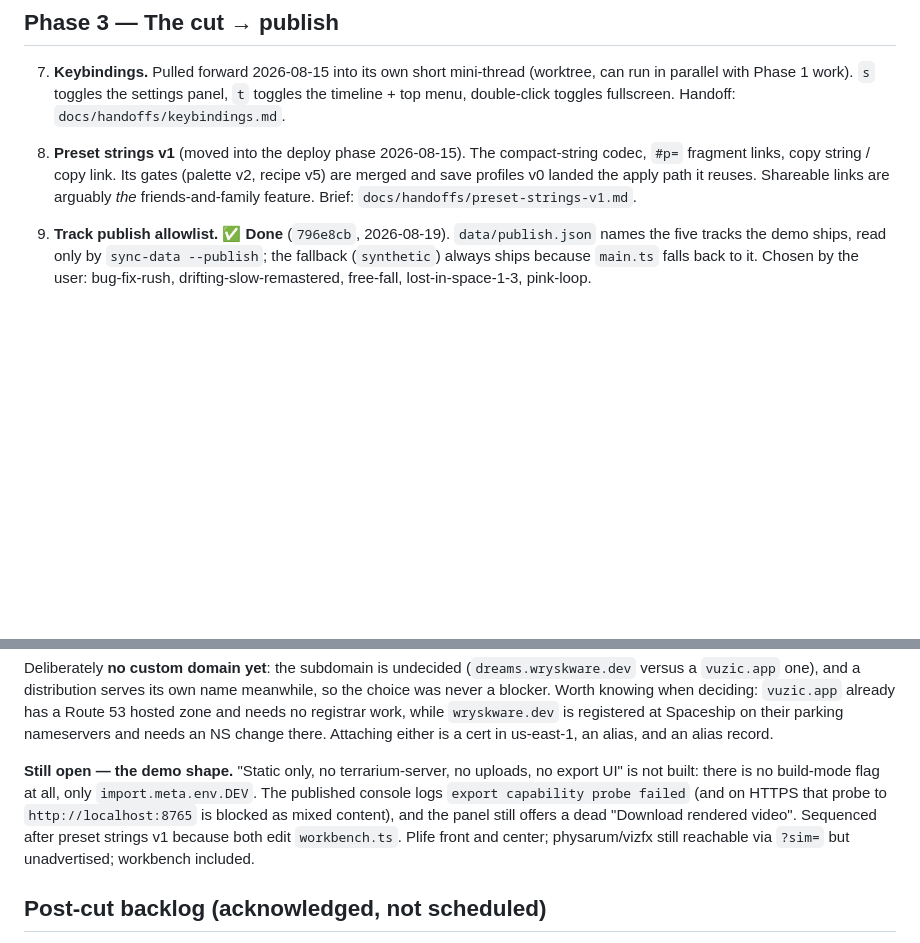
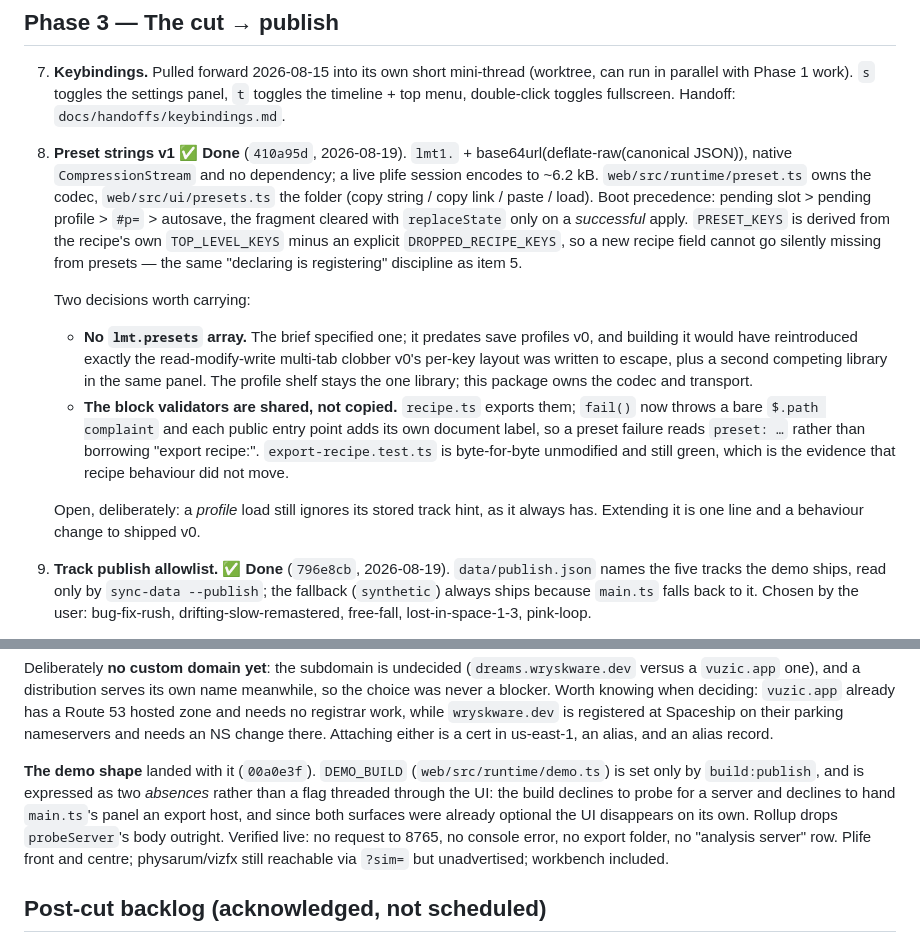
Before and after one commit to wryskware/vuzic, a Markdown page: docs/roadmap.md, 2 parts joined by grey strips. GitHub-like rendering; blank space fills up the shorter version.

Commit message:
docs: phase 3 is done bar the domain
Preset strings v1 and the demo shape both landed; item 10 is live on its
CloudFront name with only the custom domain outstanding.

Co-Authored-By: Claude Opus 5 <noreply@anthropic.com>

```diff
--- a/docs/roadmap.md
+++ b/docs/roadmap.md
@@ -217,11 +217,33 @@ background thread.
    `s` toggles the settings panel, `t` toggles the timeline + top menu,
    double-click toggles fullscreen. Handoff:
    `docs/handoffs/keybindings.md`.
-8. **Preset strings v1** (moved into the deploy phase 2026-08-15). The
-   compact-string codec, `#p=` fragment links, copy string / copy link.
-   Its gates (palette v2, recipe v5) are merged and save profiles v0
-   landed the apply path it reuses. Shareable links are arguably *the*
-   friends-and-family feature. Brief: `docs/handoffs/preset-strings-v1.md`.
+8. **Preset strings v1** ✅ **Done** (`410a95d`, 2026-08-19).
+   `lmt1.` + base64url(deflate-raw(canonical JSON)), native `CompressionStream`
+   and no dependency; a live plife session encodes to ~6.2 kB. `web/src/runtime/preset.ts`
+   owns the codec, `web/src/ui/presets.ts` the folder (copy string / copy link /
+   paste / load). Boot precedence: pending slot > pending profile > `#p=` >
+   autosave, the fragment cleared with `replaceState` only on a *successful*
+   apply. `PRESET_KEYS` is derived from the recipe's own `TOP_LEVEL_KEYS` minus
+   an explicit `DROPPED_RECIPE_KEYS`, so a new recipe field cannot go silently
+   missing from presets — the same "declaring is registering" discipline as
+   item 5.
+
+   Two decisions worth carrying:
+   - **No `lmt.presets` array.** The brief specified one; it predates save
+     profiles v0, and building it would have reintroduced exactly the
+     read-modify-write multi-tab clobber v0's per-key layout was written to
+     escape, plus a second competing library in the same panel. The profile
+     shelf stays the one library; this package owns the codec and transport.
+   - **The block validators are shared, not copied.** `recipe.ts` exports them;
+     `fail()` now throws a bare `$.path complaint` and each public entry point
+     adds its own document label, so a preset failure reads `preset: …` rather
+     than borrowing "export recipe:". `export-recipe.test.ts` is byte-for-byte
+     unmodified and still green, which is the evidence that recipe behaviour
+     did not move.
+
+   Open, deliberately: a *profile* load still ignores its stored track hint,
+   as it always has. Extending it is one line and a behaviour change to
+   shipped v0.
 9. **Track publish allowlist.** ✅ **Done** (`796e8cb`, 2026-08-19).
    `data/publish.json` names the five tracks the demo ships, read only by
    `sync-data --publish`; the fallback (`synthetic`) always ships because
@@ -261,15 +283,15 @@ background thread.
    at Spaceship on their parking nameservers and needs an NS change there.
    Attaching either is a cert in us-east-1, an alias, and an alias record.
 
-   **Still open — the demo shape.** "Static only, no terrarium-server, no
-   uploads, no export UI" is not built: there is no build-mode flag at
-   all, only `import.meta.env.DEV`. The published console logs
-   `export capability probe failed` (and on HTTPS that probe to
-   `http://localhost:8765` is blocked as mixed content), and the panel
-   still offers a dead "Download rendered video". Sequenced after preset
-   strings v1 because both edit `workbench.ts`. Plife front and center;
-   physarum/vizfx still reachable via `?sim=` but unadvertised; workbench
-   included.
+   **The demo shape** landed with it (`00a0e3f`). `DEMO_BUILD`
+   (`web/src/runtime/demo.ts`) is set only by `build:publish`, and is
+   expressed as two *absences* rather than a flag threaded through the UI:
+   the build declines to probe for a server and declines to hand `main.ts`'s
+   panel an export host, and since both surfaces were already optional the UI
+   disappears on its own. Rollup drops `probeServer`'s body outright.
+   Verified live: no request to 8765, no console error, no export folder, no
+   "analysis server" row. Plife front and centre; physarum/vizfx still
+   reachable via `?sim=` but unadvertised; workbench included.
 
 ## Post-cut backlog (acknowledged, not scheduled)
 
```
